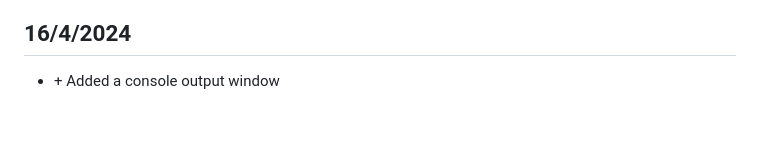
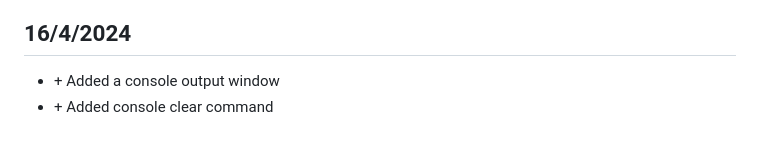
Before and after one commit to Vojat05/GardeningGame, a Markdown page: PatchNotes.md, the part around the change. Rendered like a GitHub page.

Commit message:
Console clear command

```diff
--- a/PatchNotes.md
+++ b/PatchNotes.md
@@ -389,4 +389,5 @@ EXE file is made for every update documented here<br>
 ## 16/4/2024
 <ul>
     <li> + Added a console output window</li>
+    <li> + Added console clear command</li>
 </ul>
```
